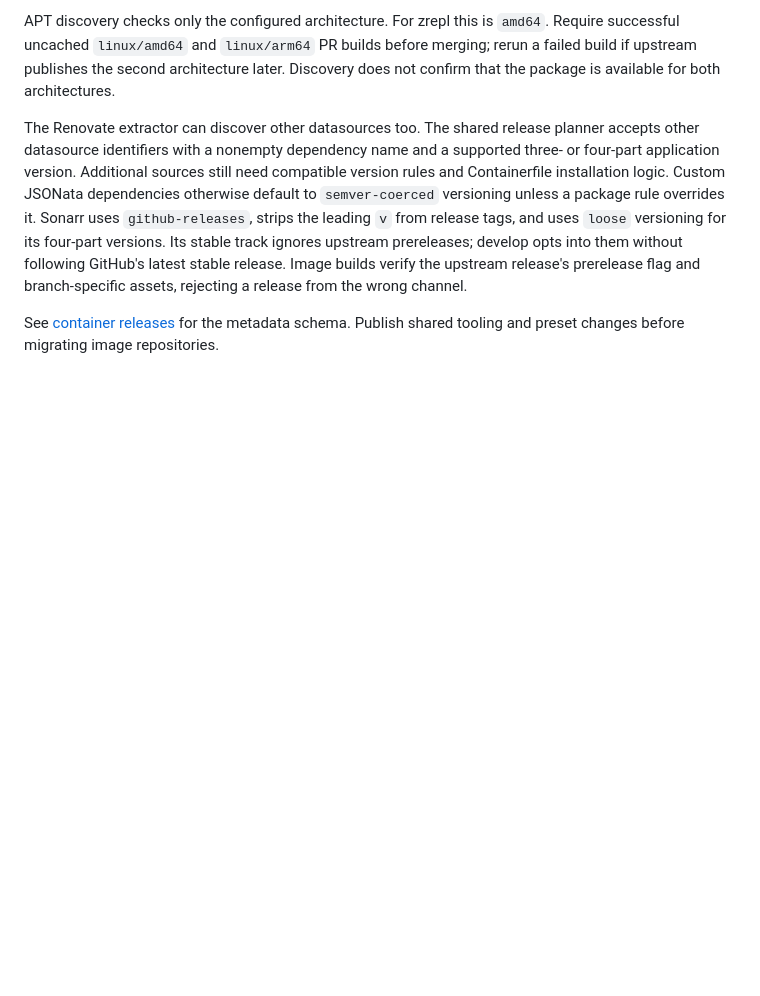
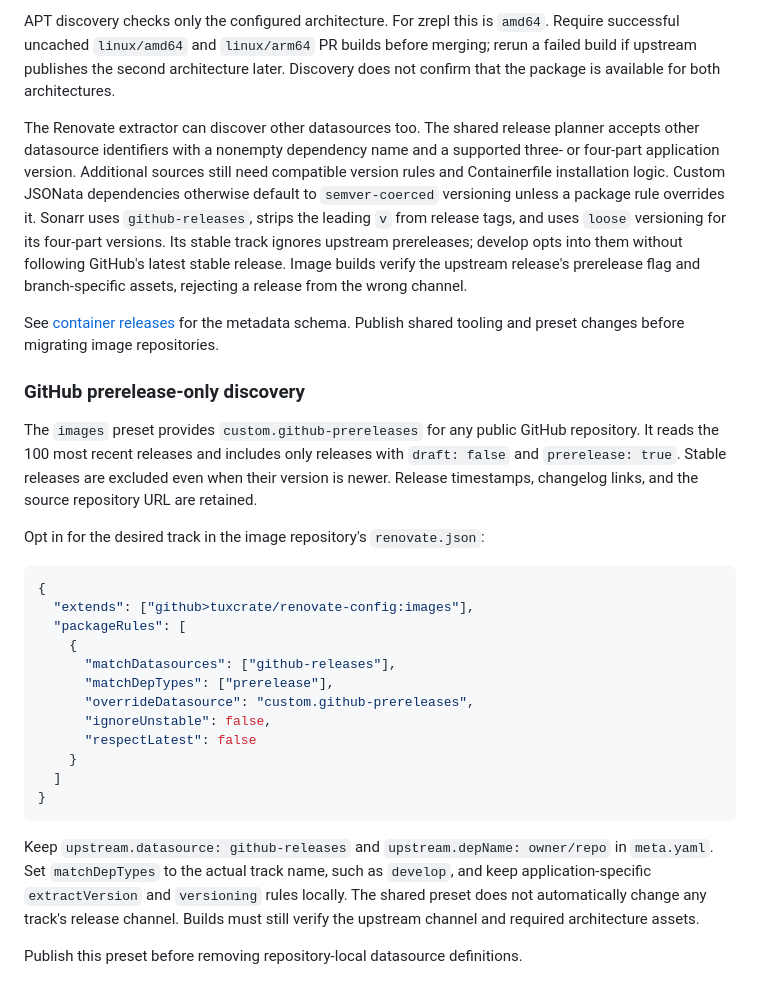
Before and after one commit to tuxcrate/docs, a Markdown page: docs/maintainers/dependency-updates.md, the part around the change. Drawn GitHub-style; blank space fills up the shorter version.

Commit message:
docs: explain GitHub prerelease-only discovery (#24)

````diff
--- a/docs/maintainers/dependency-updates.md
+++ b/docs/maintainers/dependency-updates.md
@@ -78,3 +78,34 @@ Image builds verify the upstream release's prerelease flag and branch-specific a
 
 See [container releases](container-releases.md) for the metadata schema.
 Publish shared tooling and preset changes before migrating image repositories.
+
+### GitHub prerelease-only discovery
+
+The `images` preset provides `custom.github-prereleases` for any public GitHub repository.
+It reads the 100 most recent releases and includes only releases with `draft: false` and `prerelease: true`.
+Stable releases are excluded even when their version is newer.
+Release timestamps, changelog links, and the source repository URL are retained.
+
+Opt in for the desired track in the image repository's `renovate.json`:
+
+```json
+{
+  "extends": ["github>tuxcrate/renovate-config:images"],
+  "packageRules": [
+    {
+      "matchDatasources": ["github-releases"],
+      "matchDepTypes": ["prerelease"],
+      "overrideDatasource": "custom.github-prereleases",
+      "ignoreUnstable": false,
+      "respectLatest": false
+    }
+  ]
+}
+```
+
+Keep `upstream.datasource: github-releases` and `upstream.depName: owner/repo` in `meta.yaml`.
+Set `matchDepTypes` to the actual track name, such as `develop`, and keep application-specific `extractVersion` and `versioning` rules locally.
+The shared preset does not automatically change any track's release channel.
+Builds must still verify the upstream channel and required architecture assets.
+
+Publish this preset before removing repository-local datasource definitions.
````
